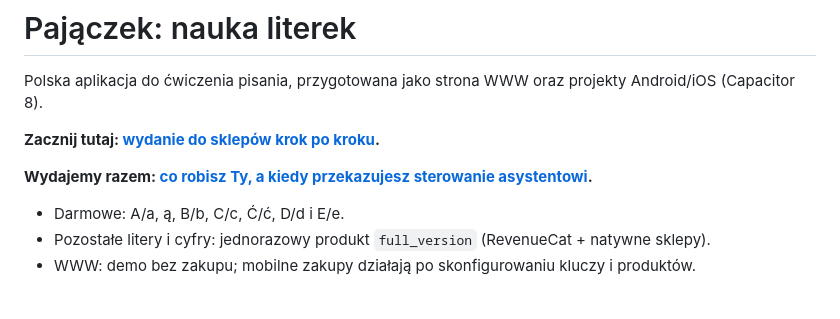
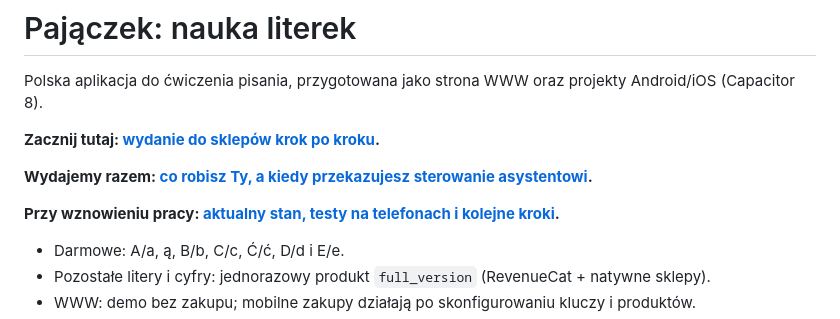
Before and after one commit to maciejsaw/nauka-pisania-literek, a Markdown page: README.md, the part around the change. Drawn GitHub-style; blank space fills up the shorter version.

```diff
--- a/README.md
+++ b/README.md
@@ -5,6 +5,8 @@ Polska aplikacja do ćwiczenia pisania, przygotowana jako strona WWW oraz projek
 **Zacznij tutaj: [wydanie do sklepów krok po kroku](docs/RELEASE-KROK-PO-KROKU.md).**
 
 **Wydajemy razem: [co robisz Ty, a kiedy przekazujesz sterowanie asystentowi](docs/WYDANIE-RAZEM-Z-ASYSTENTEM.md).**
+
+**Przy wznowieniu pracy: [aktualny stan, testy na telefonach i kolejne kroki](docs/STAN-KONFIGURACJI-SKLEPOW.md).**
 
 - Darmowe: A/a, ą, B/b, C/c, Ć/ć, D/d i E/e.
 - Pozostałe litery i cyfry: jednorazowy produkt `full_version` (RevenueCat + natywne sklepy).
```
Also changed, not shown: docs/PRYWATNOSC-I-RECENZJA.md (+1 -1 lines), docs/STAN-KONFIGURACJI-SKLEPOW.md (+45 -14 lines).
